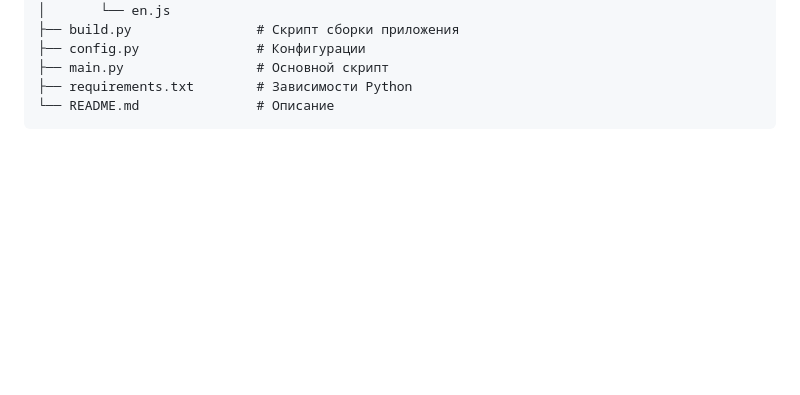
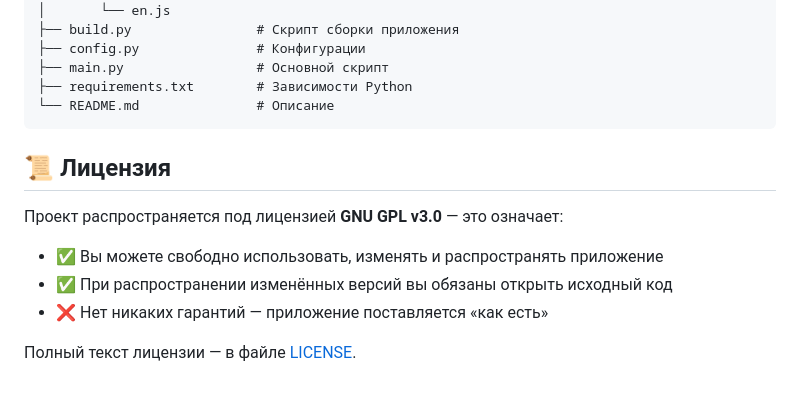
Before and after one commit to lergvot/GameList, a Markdown page: README.md, the part around one of its changes. Drawn GitHub-style; blank space fills up the shorter version.

````diff
--- a/README.md
+++ b/README.md
@@ -72,3 +83,13 @@ GameList/
 ├── requirements.txt        # Зависимости Python
 └── README.md               # Описание
 ```
+
+## 📜 Лицензия
+
+Проект распространяется под лицензией **GNU GPL v3.0** — это означает:
+
+- ✅ Вы можете свободно использовать, изменять и распространять приложение
+- ✅ При распространении изменённых версий вы обязаны открыть исходный код
+- ❌ Нет никаких гарантий — приложение поставляется «как есть»
+
+Полный текст лицензии — в файле [LICENSE](LICENSE).
````
Also changed, not shown: other parts of README.md (+18 -7 lines).
